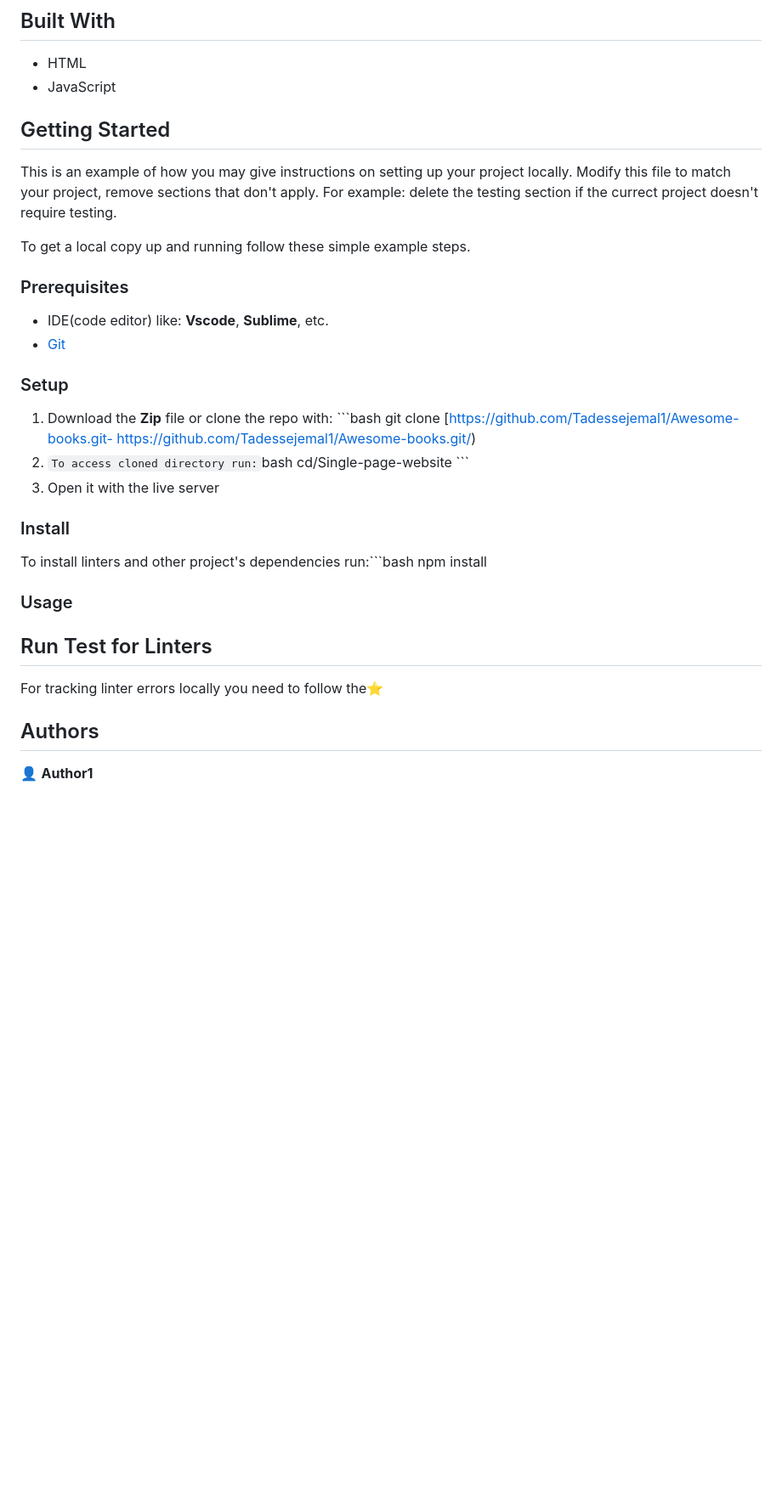
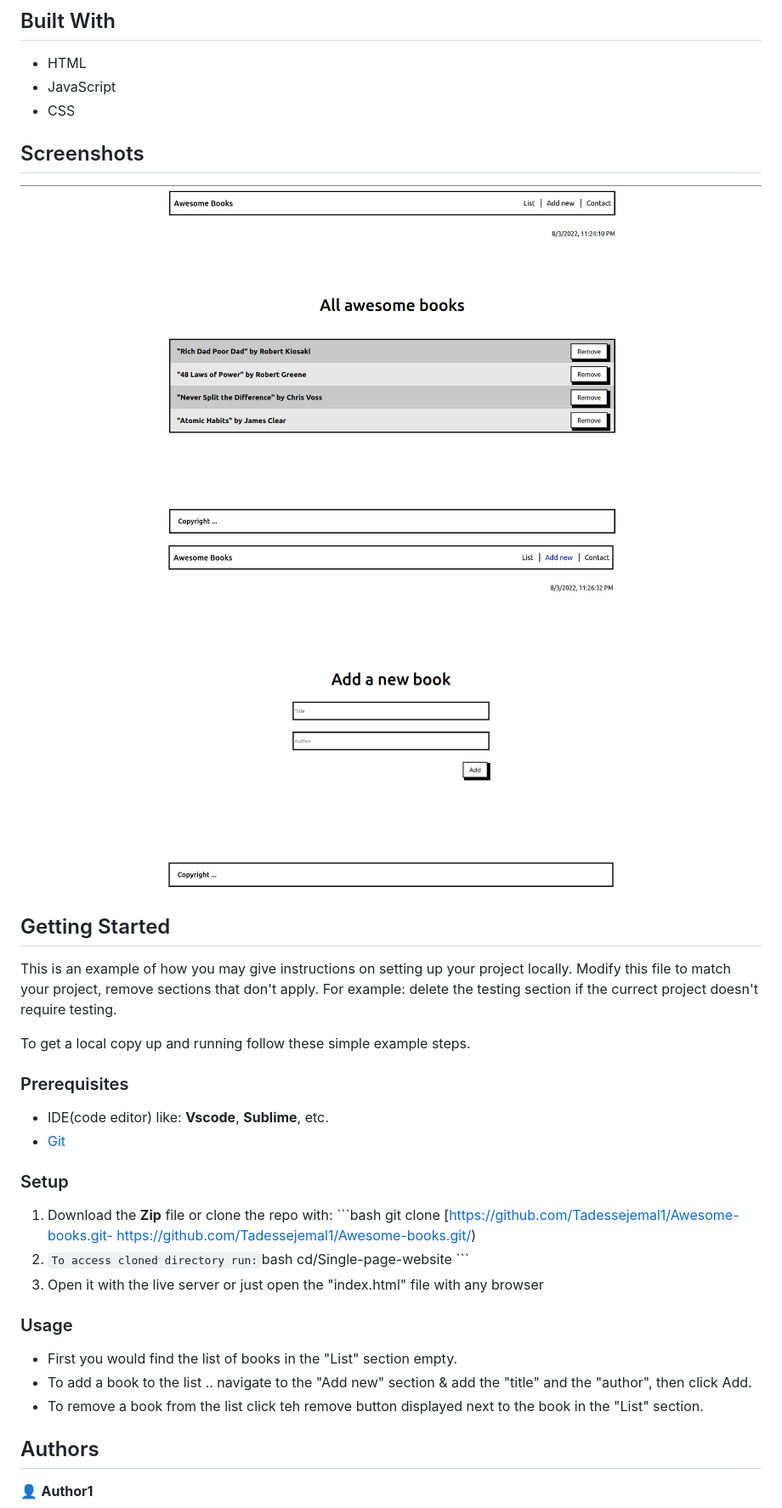
Before and after one commit to Tadessejemal1/Awesome-books, a Markdown page: README.md, the part around the change. Shown: that part at 85% size. GitHub-like rendering; pictures changed too: Screenshots/BookList01.jpg (added), Screenshots/BookList02.jpg (added); blank space fills up the shorter version.

````diff
--- a/README.md
+++ b/README.md
@@ -11,6 +11,13 @@
 
 - HTML
 - JavaScript
+- CSS
+
+## Screenshots
+
+![](Screenshots/BookList01.jpg)
+![](Screenshots/BookList02.jpg)
+
 ## Getting Started
 
 This is an example of how you may give instructions on setting up your project locally. Modify this file to match your project, remove sections that don't apply. For example: delete the testing section if the currect project doesn't require testing.
@@ -20,15 +27,16 @@ To get a local copy up and running follow these simple example steps.
 ### Prerequisites
  - IDE(code editor) like: **Vscode**, **Sublime**, etc.
  - [Git](https://www.linode.com/docs/guides/how-to-install-git-on-linux-mac-and-windows/)
+
 ### Setup
   1. Download the **Zip** file or clone the repo with: ```bash git clone [https://github.com/Tadessejemal1/Awesome-books.git-  https://github.com/Tadessejemal1/Awesome-books.git/)
   2.  ``` To access cloned directory run: ```bash cd/Single-page-website ```
-  3. Open it with the live server
-### Install
-  To install linters and other project's dependencies run:```bash npm install
+  3. Open it with the live server or just  open the "index.html" file with any browser
+
 ### Usage
-## Run Test for Linters
-  For tracking linter errors locally you need to follow the⭐
+  - First you would find the list of books in the "List" section empty.
+  - To add a book to the list .. navigate to the "Add new" section & add the "title"   and the "author", then click Add.
+  - To remove a book from the list click teh remove button displayed next to the book in the "List" section.
 
 ## Authors
 
````
